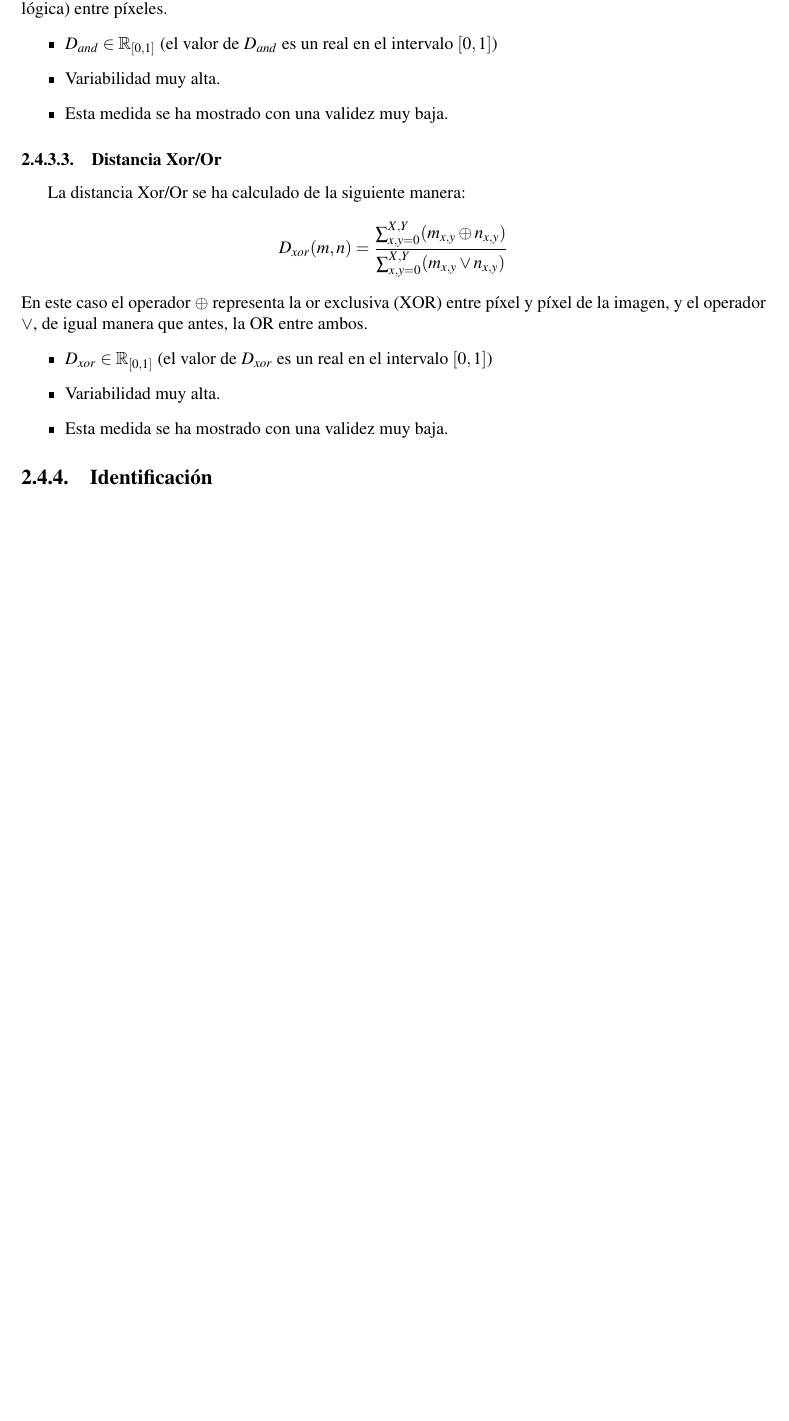
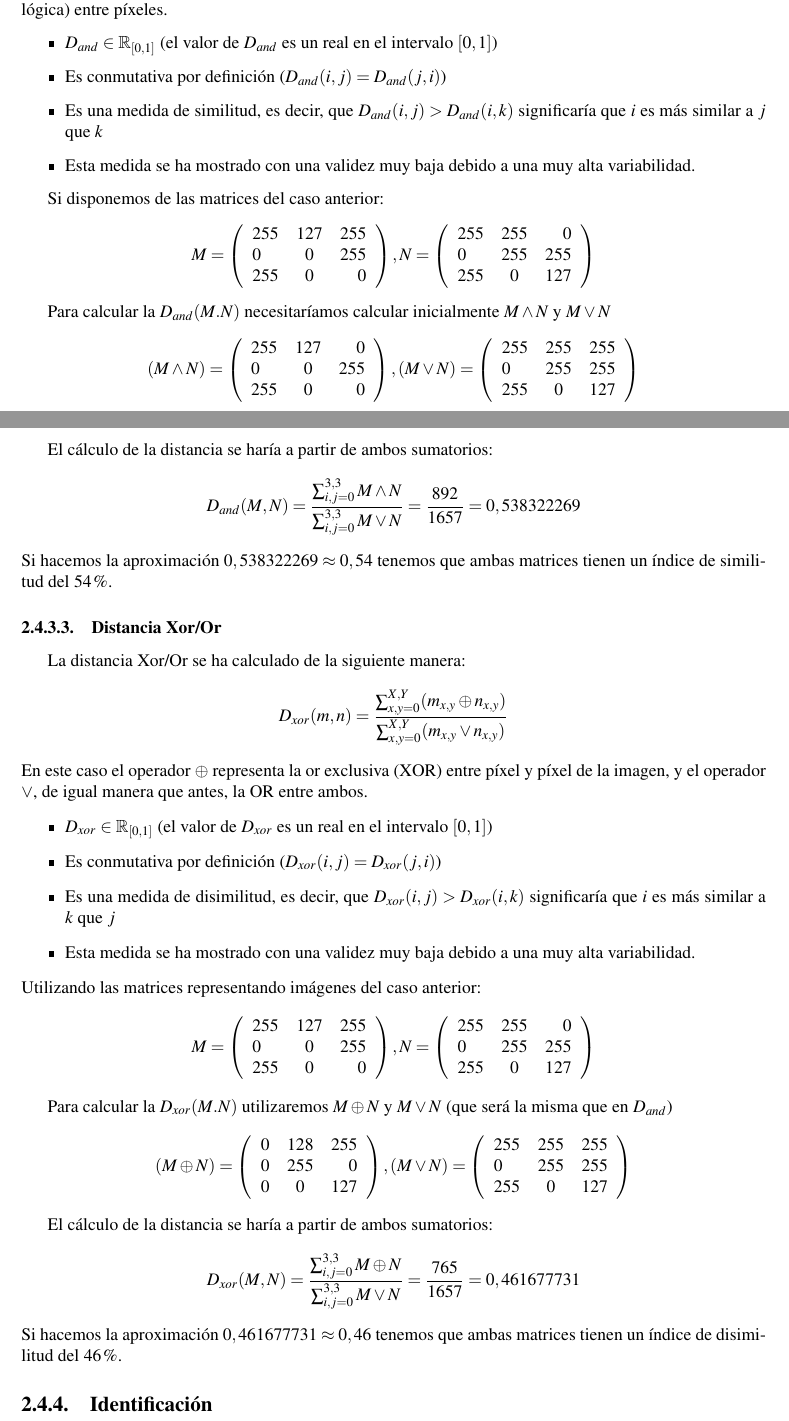
Before and after one commit to brunorro/PFM_UOC, a LaTeX book (memoria/memoria.tex, which reads memoria/procesado.tex): part of page 18 of 38 before the commit and two parts of pages 18 and 19 of 40 after it, the two joined at a grey line, cut so that both start at the same text, the shorter picture padded with empty space. Compiled offline with pdfLaTeX.

Commit message:
Cambios en la memoria del proyecto

```diff
--- a/memoria/procesado.tex
+++ b/memoria/procesado.tex
@@ -177,7 +177,7 @@ En esta expresión tenemos las siguientes variables:
 	\item{$\psi$ es el desfase (orientación del kernel) }
 	\item{$\sigma$ es la desviación estándar de la gaussiana convolucionada}
 	\item{$\gamma$ es la ratio de aspecto espacial, que especifica la elipticidad de la función de Gabor con la que convolucionamos la gaussiana anterior.}
-	\item{Los valores $ x'=x\cos\theta + y\sin\theta $ e $ y'=-x\sin\theta + y\cos\theta $ }
+	\item{Los valores $ x'$ e $y'$ que son cambios de variable para los siguientes valores $ x' =x\cos\theta + y\sin\theta $ e $ y'=-x\sin\theta + y\cos\theta $ }
 \end{itemize}
 
 
@@ -208,3 +208,21 @@ donde $\parallel$ es el valor absoluto de la resta 'píxel a píxel' entre imág
-	\item{Variabilidad muy alta.}
-	\item{Esta medida se ha mostrado con una validez muy baja.}
+	\item{Es conmutativa por definición ($D_{euc}(i,j)=D_{euc}(j,i)$)}
+	\item{Es una medida de disimilitud, es decir, que $D_{euc}(i,j) > D_{euc} (i,k)$ significaría que $i$ es más similar a $k$ que $j$}
+	\item{Esta medida se ha mostrado con una validez muy baja debido a una muy alta variabilidad.}
 \end{itemize}
+
+Si por ejemplo disponemos de las siguientes matrices:
+\[ M=\left( \begin{array}{lcr}
+	255 & 127 & 255 \\
+	0 & 0 & 255 \\
+	255 & 0 & 0
+\end{array} \right), N=\left( \begin{array}{lcr}
+	255 & 255 & 0 \\
+	0 & 255 & 255 \\
+	255 & 0 & 127
+\end{array} \right)
+\]
+Entonces tendríamos que
+\[D_{euc}(M,N) = \frac
+	{\sum_{i,j=0}^{3,3}\left(
+		\begin{array}{lcr}
+			0 & 128 & 255\\ 0 & 255 & 0 \\ 0 & 0 & 127
@@ -217,10 +240,41 @@ D_{and}(m,n)=\frac{ \sum_{x,y=0}^{X,Y}(m_{x,y} \wedge n_{x,y}) }{ \sum_{x,y=0}^{
 El operador $\wedge$ representa la and (y lógica) bit a bit entre píxel y píxel de la imagen, y el operador $\vee$ la or (o lógica) entre píxeles.
 \begin{itemize}
 	\item{$D_{and}\in\mathbb{R}_{\left[0,1\right]}$ (el valor de $D_{and}$ es un real en el intervalo $\left[0,1\right]$)}
-	\item{Variabilidad muy alta.}
-	\item{Esta medida se ha mostrado con una validez muy baja.}
+	\item{Es conmutativa por definición ($D_{and}(i,j)=D_{and}(j,i)$)}
+	\item{Es una medida de similitud, es decir, que $D_{and}(i,j) > D_{and} (i,k)$ significaría que $i$ es más similar a $j$ que $k$}
+	\item{Esta medida se ha mostrado con una validez muy baja debido a una muy alta variabilidad.}
 \end{itemize}
 
+Si disponemos de las matrices del caso anterior:
+\[ M=\left( \begin{array}{lcr}
+	255 & 127 & 255 \\
+	0 & 0 & 255 \\
+	255 & 0 & 0
+\end{array} \right), N=\left( \begin{array}{lcr}
+	255 & 255 & 0 \\
+	0 & 255 & 255 \\
+	255 & 0 & 127
+\end{array} \right)
+\]
+
+Para calcular la $D_{and}(M.N)$ necesitaríamos calcular inicialmente $M \wedge N$ y $M \vee N$
+\[ (M \wedge N)=\left( \begin{array}{lcr}
+	255 & 127 & 0 \\
+	0 & 0 & 255 \\
+	255 & 0 & 0
+\end{array} \right), (M \vee N)=\left( \begin{array}{lcr}
+	255 & 255 & 255 \\
+	0 & 255 & 255 \\
+	255 & 0 & 127
+\end{array} \right)
+\]
+
+El cálculo de la distancia se haría a partir de ambos sumatorios:
+\[D_{and}(M,N) = \frac
+	{\sum_{i,j=0}^{3,3} M \wedge N}
+	{\sum_{i,j=0}^{3,3} M \vee N} = \frac {892}{1657} = 0,538322269
+\]
+Si hacemos la aproximación $ 0,538322269 \approx 0,54 $ tenemos que ambas matrices tienen un índice de similitud del 54\%.
 
 \subsubsection{Distancia Xor/Or}
 La distancia Xor/Or se ha calculado de la siguiente manera:
@@ -230,9 +284,41 @@ D_{xor}(m,n)=\frac{ \sum_{x,y=0}^{X,Y}(m_{x,y} \oplus n_{x,y}) }{ \sum_{x,y=0}^{
 En este caso el operador $\oplus$ representa la or exclusiva (XOR) entre píxel y píxel de la imagen, y el operador $\vee$, de igual manera que antes, la OR entre ambos.
 \begin{itemize}
 	\item{$D_{xor}\in\mathbb{R}_{\left[0,1\right]}$ (el valor de $D_{xor}$ es un real en el intervalo $\left[0,1\right]$)}
-	\item{Variabilidad muy alta.}
-	\item{Esta medida se ha mostrado con una validez muy baja.}
+	\item{Es conmutativa por definición ($D_{xor}(i,j)=D_{xor}(j,i)$)}
+	\item{Es una medida de disimilitud, es decir, que $D_{xor}(i,j) > D_{xor} (i,k)$ significaría que $i$ es más similar a $k$ que $j$}
+	\item{Esta medida se ha mostrado con una validez muy baja debido a una muy alta variabilidad.}
+
 \end{itemize}
+Utilizando las matrices representando imágenes del caso anterior:
+\[ M=\left( \begin{array}{lcr}
+	255 & 127 & 255 \\
+	0 & 0 & 255 \\
+	255 & 0 & 0
+\end{array} \right), N=\left( \begin{array}{lcr}
+	255 & 255 & 0 \\
+	0 & 255 & 255 \\
+	255 & 0 & 127
+\end{array} \right)
+\]
+
+Para calcular la $D_{xor}(M.N)$ utilizaremos $M \oplus N$ y $M \vee N$ (que será la misma que en $D_{and}$)
+\[ (M \oplus N)=\left( \begin{array}{lcr}
+	0 & 128 & 255 \\
+	0 & 255 & 0 \\
+	0 & 0 & 127
+\end{array} \right), (M \vee N)=\left( \begin{array}{lcr}
+	255 & 255 & 255 \\
+	0 & 255 & 255 \\
+	255 & 0 & 127
+\end{array} \right)
+\]
+
+El cálculo de la distancia se haría a partir de ambos sumatorios:
+\[D_{xor}(M,N) = \frac
+	{\sum_{i,j=0}^{3,3} M \oplus N}
+	{\sum_{i,j=0}^{3,3} M \vee N} = \frac {765}{1657} = 0,461677731
+\]
+Si hacemos la aproximación $ 0,461677731 \approx 0,46 $ tenemos que ambas matrices tienen un índice de disimilitud del 46\%.
 
 
 \subsection{Identificación}
```
Also changed, not shown: memoria/biblio.bib (+9 -0 lines), memoria/memoria.bbl, memoria/procesado.tex (13 more changed lines).
